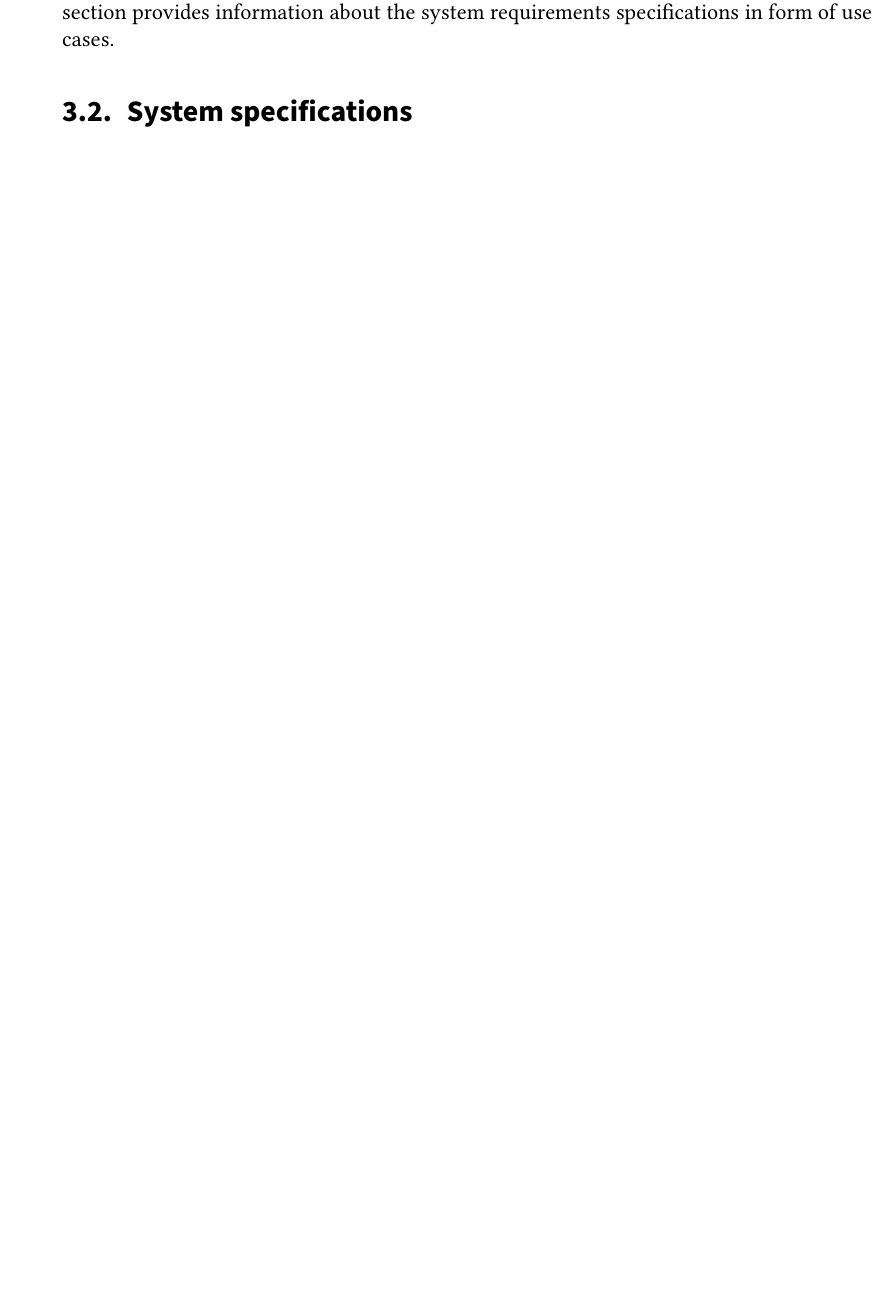
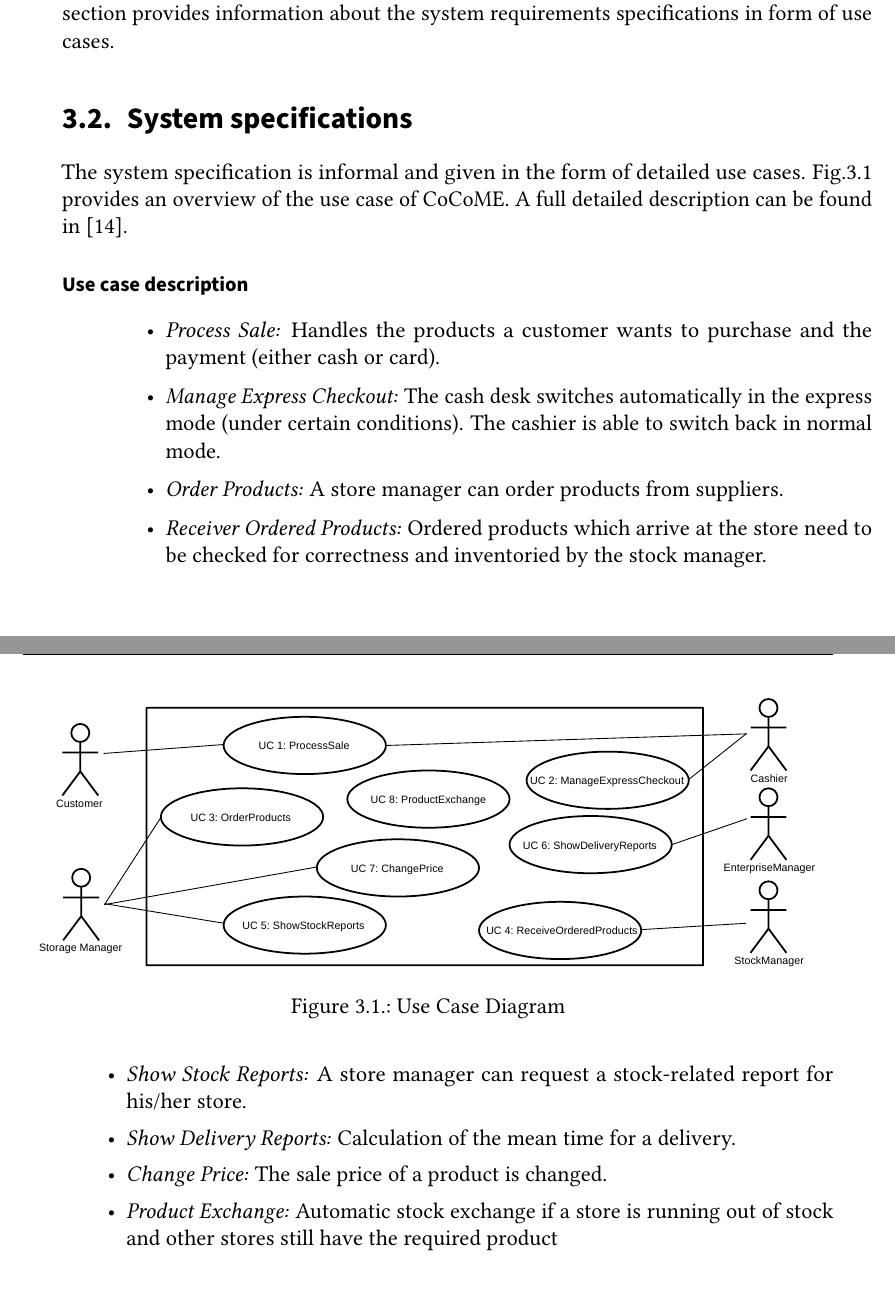
Before and after one commit to Benkler/BA, a LaTeX thesis (Proposal/thesis.tex, which reads Proposal/sections/CoCoME.tex): part of page 21 of 39 before the commit and two parts of pages 21 and 22 of 39 after it, the two joined at a grey line, cut so that both start at the same text, the shorter picture padded with empty space. Compiled offline with pdfLaTeX.

Commit message:
CoCoME UC added

```diff
--- a/Proposal/sections/CoCoME.tex
+++ b/Proposal/sections/CoCoME.tex
@@ -13,3 +13,33 @@ More detailed description of the CoCoME system can be found in \cite{CoCoMEOld}\
 
 \section{System specifications}
 \label{sec:CoCoME:systemSpecifications}
+The system specification is informal and given in the form of detailed use cases. Fig.\ref{fig:useCases} provides an overview of the use case of CoCoME. A full detailed description can be found in \cite{CoCoMEOld}.
+
+
+
+
+\begin{figure}[h!]
+	\includegraphics[width=\textwidth, trim={0 11cm 0 0}]{img/useCase.pdf}
+	\caption{Use Case Diagram}
+	\label{fig:useCases}
+\end{figure}
+
+
+\begin{description}
+
+
+ \item[Use case description]~\par
+\begin{itemize}
+	\item \textit{Process Sale:} Handles the products a customer wants to purchase and the payment (either cash or card).
+
+    \item \textit{Manage Express Checkout:} The cash desk switches automatically in the express mode (under certain conditions). The cashier is able to switch back in normal mode.
+    \item \textit{Order Products:} A store manager can order products from suppliers.
+    \item \textit{Receiver Ordered Products:} Ordered products which arrive at the store need to be checked for correctness and inventoried by the stock manager.
+    \item \textit{Show Stock Reports:} A store manager can request a stock-related report for his/her store.
+    \item \textit{Show Delivery Reports:} Calculation of the mean time for a delivery.
+    \item \textit{Change Price:} The sale price of a product is changed.
+    \item \textit{Product Exchange:} Automatic stock exchange if a store is running out of stock and other stores still have the required product
+\end{itemize}
+
+
+\end{description}
--- a/Proposal/thesis.tex
+++ b/Proposal/thesis.tex
@@ -68,7 +68,8 @@
 \usepackage{afterpage}
 \usepackage{capt-of}
 \usepackage{threeparttable}
-
+\usepackage{graphicx}
+\usepackage{pdfpages}
 
 
 %% ====================================
```
Also changed, not shown: Proposal/img/appUseCase.pdf (added), Proposal/img/test.pdf (added), Proposal/img/useCase.pdf (added), Proposal/thesis.pdf, VPP/appUseCase.pdf (added), Proposal/thesis.tex (3 more changed lines), 20 other files.
